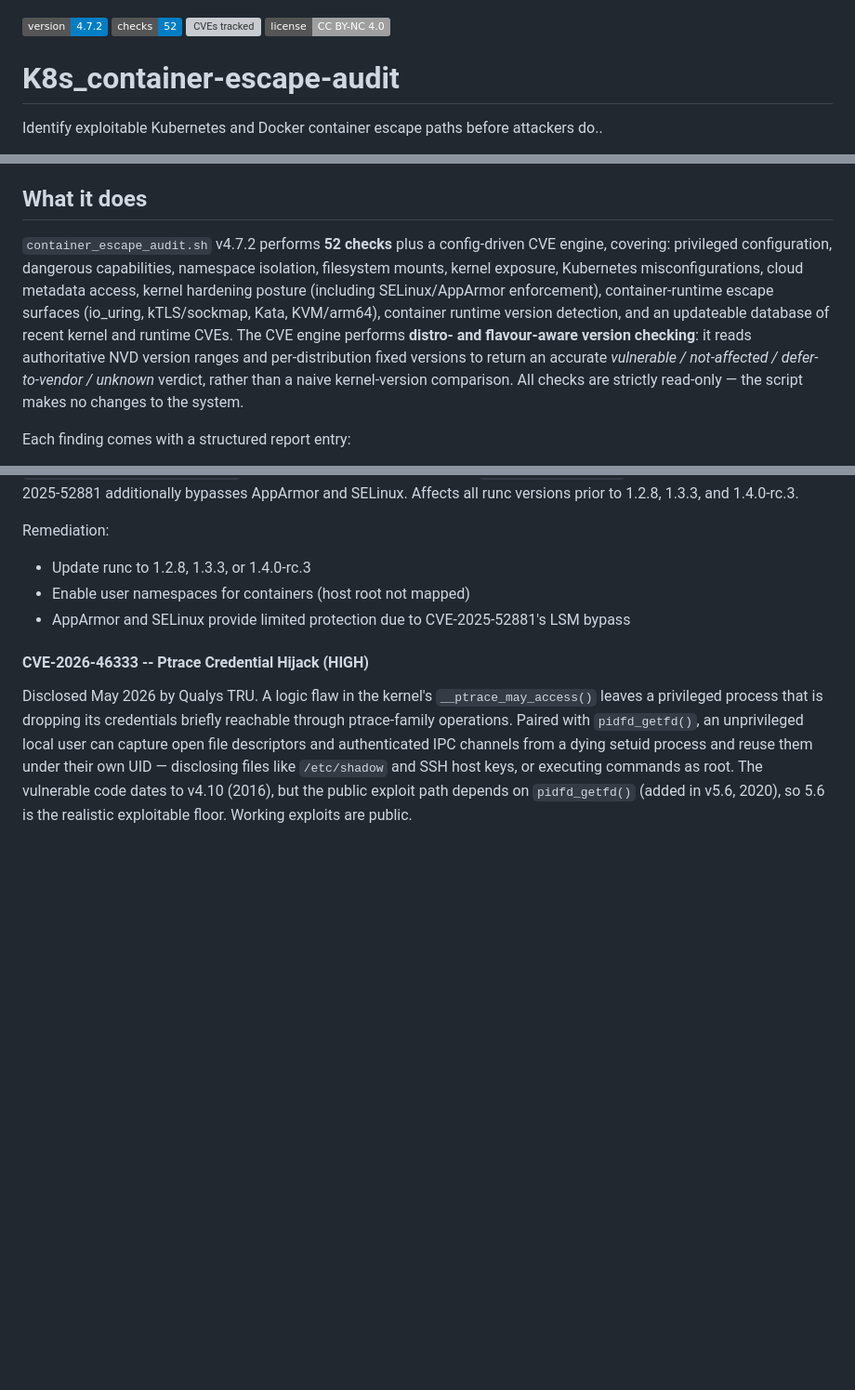
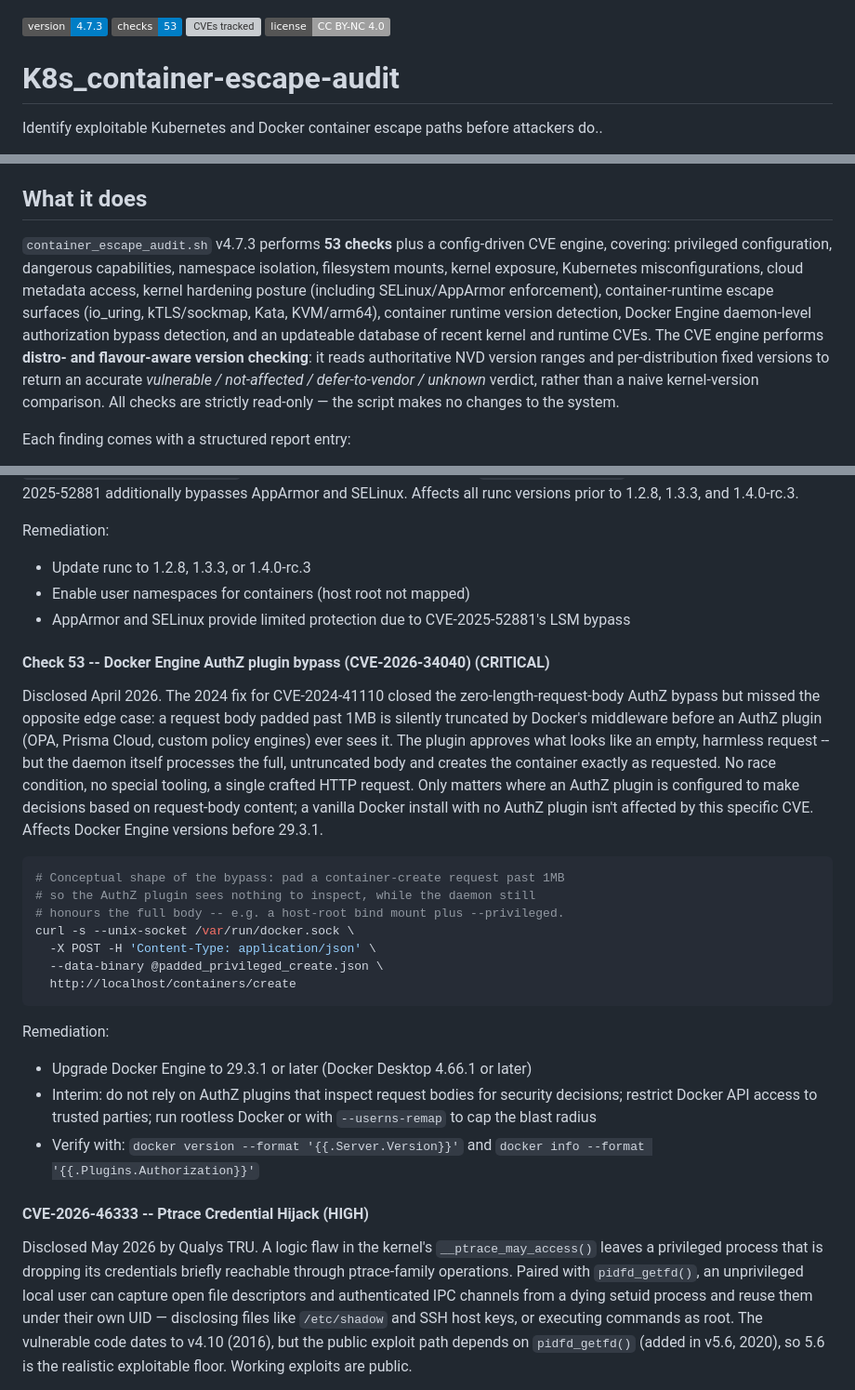
Before and after one commit to liamromanis101/K8s-container_escape_audit, a Markdown page: README.md, 3 parts joined by grey strips. Shown at 93% size. GitHub-like rendering; folded sections open; badges without logos; blank space fills up the shorter version; grey boxes are pictures that could not be loaded.

Commit message:
README update 4.7.3

````diff
--- a/README.md
+++ b/README.md
@@ -1,7 +1,7 @@
 ![Logo](k8s_logo.png)
 
-![Version](https://img.shields.io/badge/version-4.7.2-blue)
-![Checks](https://img.shields.io/badge/checks-52-blue)
+![Version](https://img.shields.io/badge/version-4.7.3-blue)
+![Checks](https://img.shields.io/badge/checks-53-blue)
 ![CVEs tracked](https://img.shields.io/endpoint?url=https%3A%2F%2Fraw.githubusercontent.com%2Fliamromanis101%2FK8s-container_escape_audit%2Fmain%2F.github%2Fbadges%2Fcve-count.json)
 ![License](https://img.shields.io/badge/license-CC%20BY--NC%204.0-lightgrey)
 
@@ -37,7 +37,7 @@ Kubernetes Container Escape Audit focuses on exploitability:
 
 ## What it does
 
-`container_escape_audit.sh` v4.7.2 performs **52 checks** plus a config-driven CVE engine, covering: privileged configuration, dangerous capabilities, namespace isolation, filesystem mounts, kernel exposure, Kubernetes misconfigurations, cloud metadata access, kernel hardening posture (including SELinux/AppArmor enforcement), container-runtime escape surfaces (io_uring, kTLS/sockmap, Kata, KVM/arm64), container runtime version detection, and an updateable database of recent kernel and runtime CVEs. The CVE engine performs **distro- and flavour-aware version checking**: it reads authoritative NVD version ranges and per-distribution fixed versions to return an accurate *vulnerable / not-affected / defer-to-vendor / unknown* verdict, rather than a naive kernel-version comparison. All checks are strictly read-only — the script makes no changes to the system.
+`container_escape_audit.sh` v4.7.3 performs **53 checks** plus a config-driven CVE engine, covering: privileged configuration, dangerous capabilities, namespace isolation, filesystem mounts, kernel exposure, Kubernetes misconfigurations, cloud metadata access, kernel hardening posture (including SELinux/AppArmor enforcement), container-runtime escape surfaces (io_uring, kTLS/sockmap, Kata, KVM/arm64), container runtime version detection, Docker Engine daemon-level authorization bypass detection, and an updateable database of recent kernel and runtime CVEs. The CVE engine performs **distro- and flavour-aware version checking**: it reads authoritative NVD version ranges and per-distribution fixed versions to return an accurate *vulnerable / not-affected / defer-to-vendor / unknown* verdict, rather than a naive kernel-version comparison. All checks are strictly read-only — the script makes no changes to the system.
 
 Each finding comes with a structured report entry:
 
@@ -980,6 +993,25 @@ Remediation:
 - Update runc to 1.2.8, 1.3.3, or 1.4.0-rc.3
 - Enable user namespaces for containers (host root not mapped)
 - AppArmor and SELinux provide limited protection due to CVE-2025-52881's LSM bypass
+
+#### Check 53 -- Docker Engine AuthZ plugin bypass (CVE-2026-34040) (CRITICAL)
+
+Disclosed April 2026. The 2024 fix for CVE-2024-41110 closed the zero-length-request-body AuthZ bypass but missed the opposite edge case: a request body padded past 1MB is silently truncated by Docker's middleware before an AuthZ plugin (OPA, Prisma Cloud, custom policy engines) ever sees it. The plugin approves what looks like an empty, harmless request -- but the daemon itself processes the full, untruncated body and creates the container exactly as requested. No race condition, no special tooling, a single crafted HTTP request. Only matters where an AuthZ plugin is configured to make decisions based on request-body content; a vanilla Docker install with no AuthZ plugin isn't affected by this specific CVE. Affects Docker Engine versions before 29.3.1.
+
+```bash
+# Conceptual shape of the bypass: pad a container-create request past 1MB
+# so the AuthZ plugin sees nothing to inspect, while the daemon still
+# honours the full body -- e.g. a host-root bind mount plus --privileged.
+curl -s --unix-socket /var/run/docker.sock \
+  -X POST -H 'Content-Type: application/json' \
+  --data-binary @padded_privileged_create.json \
+  http://localhost/containers/create
+```
+
+Remediation:
+- Upgrade Docker Engine to 29.3.1 or later (Docker Desktop 4.66.1 or later)
+- Interim: do not rely on AuthZ plugins that inspect request bodies for security decisions; restrict Docker API access to trusted parties; run rootless Docker or with `--userns-remap` to cap the blast radius
+- Verify with: `docker version --format '{{.Server.Version}}'` and `docker info --format '{{.Plugins.Authorization}}'`
 
 #### CVE-2026-46333 -- Ptrace Credential Hijack (HIGH)
 
````
Also changed, not shown: other parts of README.md (+15 -1 lines).
